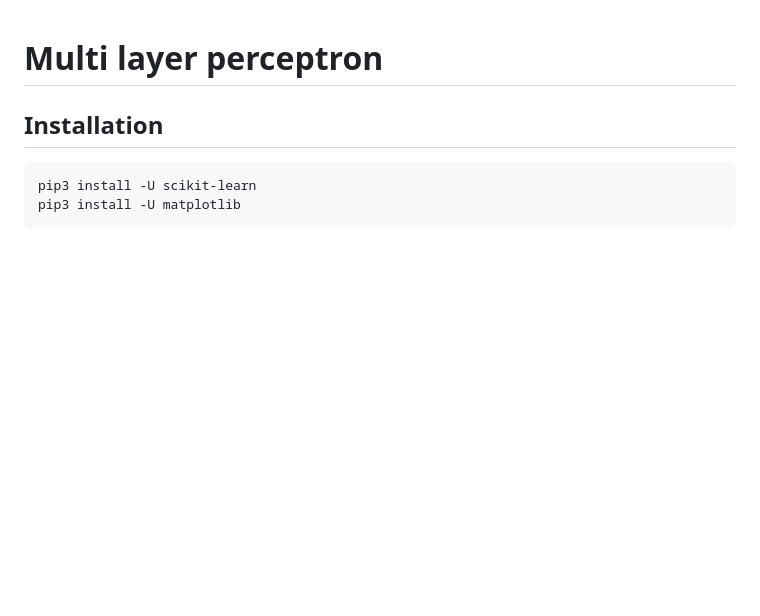
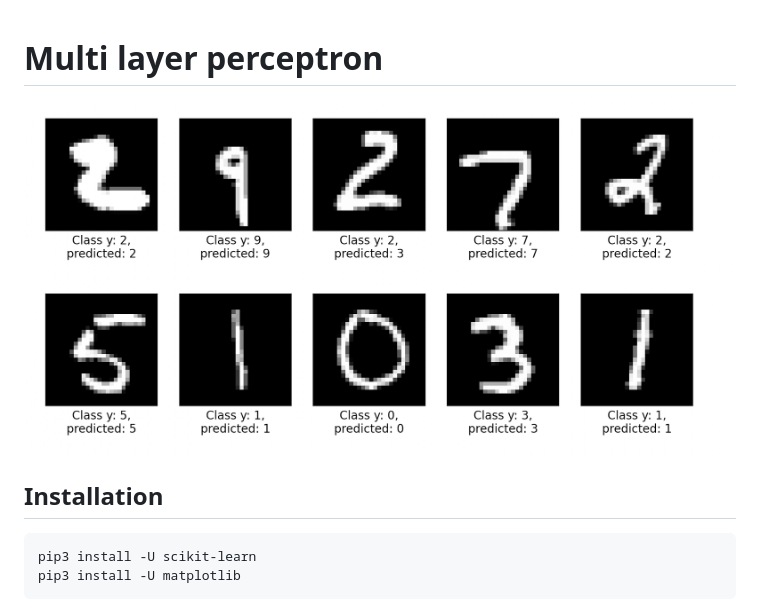
Before and after one commit to AKosmachyov/ML_and_data_mining, a Markdown page: perceptron/readme.md, the part around the change. Drawn GitHub-style; pictures changed too: perceptron/network-result.png (added); blank space fills up the shorter version.

Commit message:
add predictions result

````diff
--- a/perceptron/readme.md
+++ b/perceptron/readme.md
@@ -1,6 +1,6 @@
 # Multi layer perceptron
 
-<!-- ![Result](./maximin.png) -->
+![Result](./network-result.png)
 
 ## Installation
 ```bash
````
